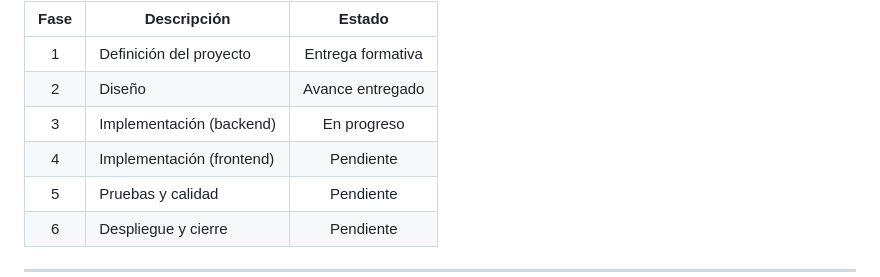
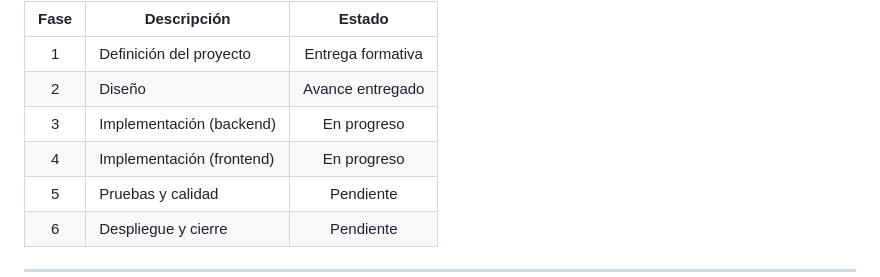
Before and after one commit to Jaacern/G1_CAPSTONE_003D, a Markdown page: README.md, the part around the change. Drawn GitHub-style.

Commit message:
Update README.md
Signed-off-by: #Javier Cerna. <135047165+Jaacern@users.noreply.github.com>

```diff
--- a/README.md
+++ b/README.md
@@ -90,7 +90,7 @@ El proyecto se organiza en **fases**, con revisión documental entre cada una. C
 | 1 | Definición del proyecto | Entrega formativa |
 | 2 | Diseño | Avance entregado |
 | 3 | Implementación (backend) | En progreso |
-| 4 | Implementación (frontend) | Pendiente |
+| 4 | Implementación (frontend) | En progreso |
 | 5 | Pruebas y calidad | Pendiente |
 | 6 | Despliegue y cierre | Pendiente |
 
```
